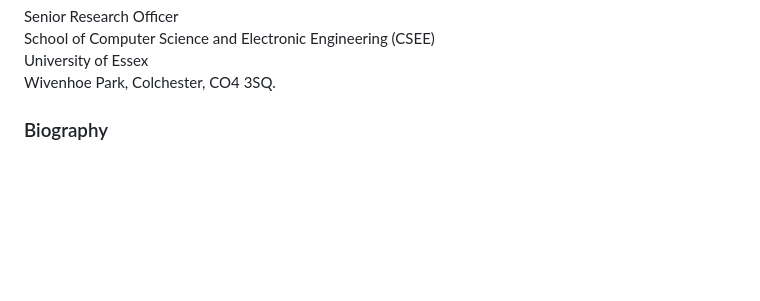
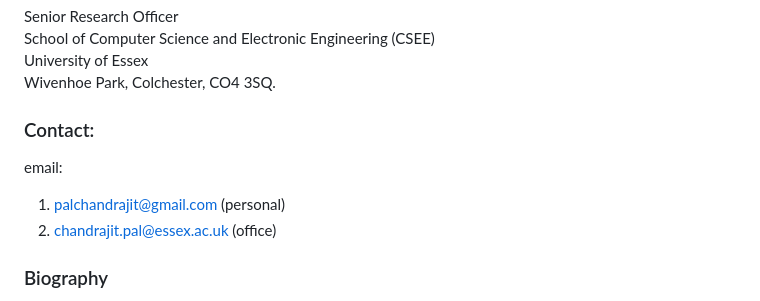
Before and after one commit to chandrajitpal/chandrajitpal.github.io, a Markdown page: README.md, the part around the change. Drawn GitHub-style; blank space fills up the shorter version.

```diff
--- a/README.md
+++ b/README.md
@@ -1,6 +1,11 @@
 Senior Research Officer <br>
 School of Computer Science and Electronic Engineering (CSEE)<br>
 University of Essex <br> Wivenhoe Park, Colchester, CO4 3SQ.
+
+### Contact:
+email: <br>
+1. palchandrajit@gmail.com (personal)
+2. chandrajit.pal@essex.ac.uk (office)
 
 
 
```
